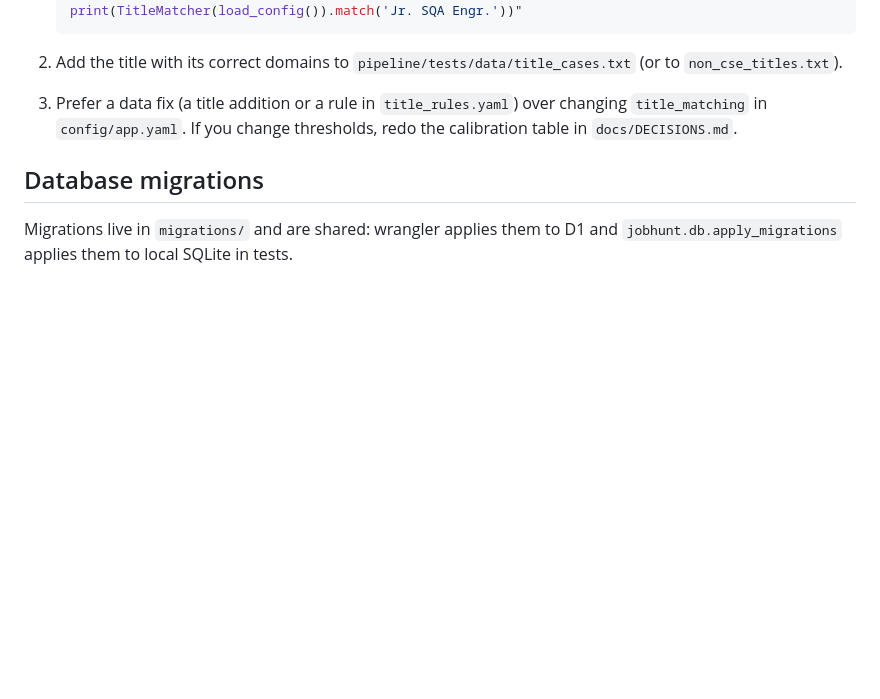
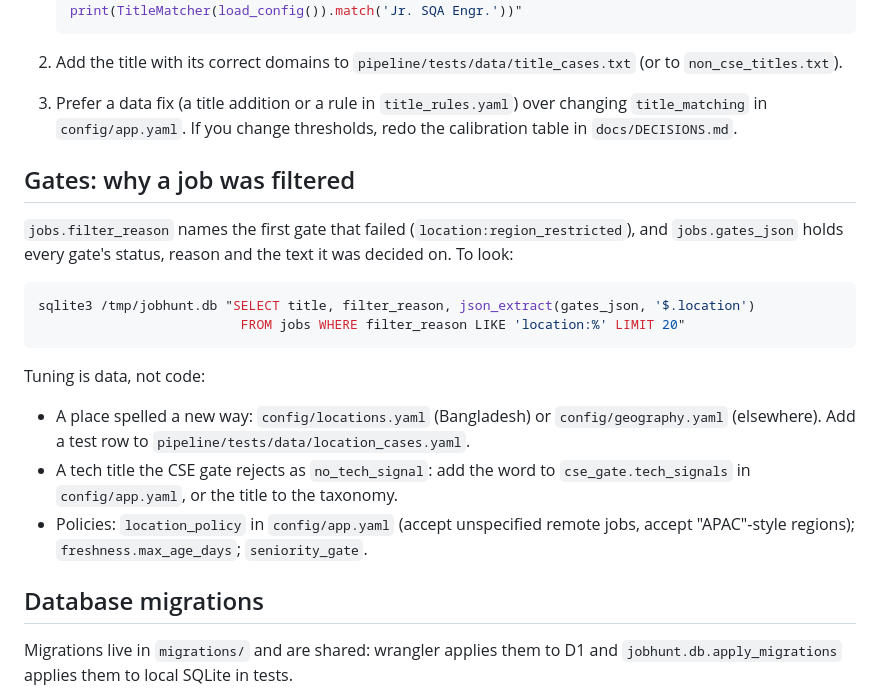
Before and after one commit to sakib-101-git/job-hunt, a Markdown page: docs/RUNBOOK.md, the part around the change. Drawn GitHub-style; blank space fills up the shorter version.

````diff
--- a/docs/RUNBOOK.md
+++ b/docs/RUNBOOK.md
@@ -174,6 +174,27 @@ All of these are YAML edits; no code changes. After any edit run `make config`
    `title_matching` in `config/app.yaml`. If you change thresholds, redo the
    calibration table in `docs/DECISIONS.md`.
 
+## Gates: why a job was filtered
+
+`jobs.filter_reason` names the first gate that failed (`location:region_restricted`),
+and `jobs.gates_json` holds every gate's status, reason and the text it was decided
+on. To look:
+
+```bash
+sqlite3 /tmp/jobhunt.db "SELECT title, filter_reason, json_extract(gates_json, '$.location')
+                          FROM jobs WHERE filter_reason LIKE 'location:%' LIMIT 20"
+```
+
+Tuning is data, not code:
+
+- A place spelled a new way: `config/locations.yaml` (Bangladesh) or
+  `config/geography.yaml` (elsewhere). Add a test row to
+  `pipeline/tests/data/location_cases.yaml`.
+- A tech title the CSE gate rejects as `no_tech_signal`: add the word to
+  `cse_gate.tech_signals` in `config/app.yaml`, or the title to the taxonomy.
+- Policies: `location_policy` in `config/app.yaml` (accept unspecified remote jobs,
+  accept "APAC"-style regions); `freshness.max_age_days`; `seniority_gate`.
+
 ## Database migrations
 
 Migrations live in `migrations/` and are shared: wrangler applies them to D1 and
````
Also changed, not shown: docs/DECISIONS.md (+63 -2 lines).
